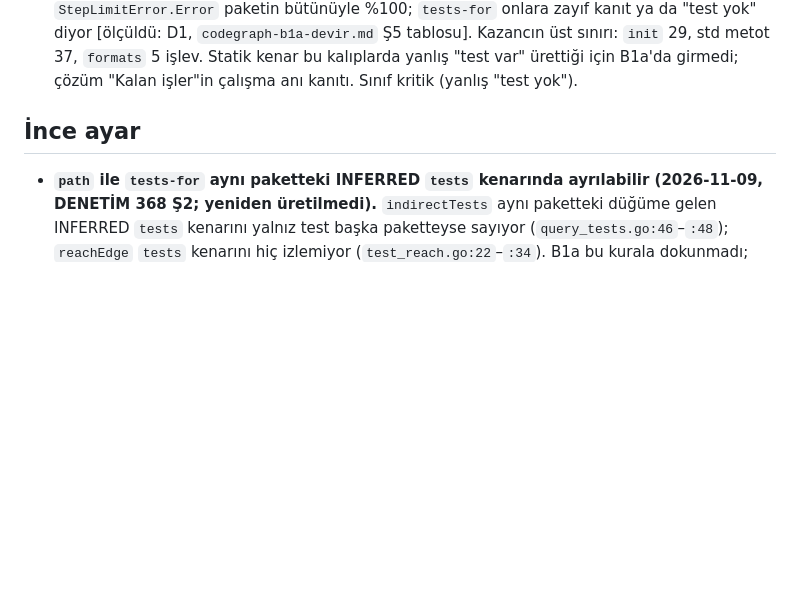
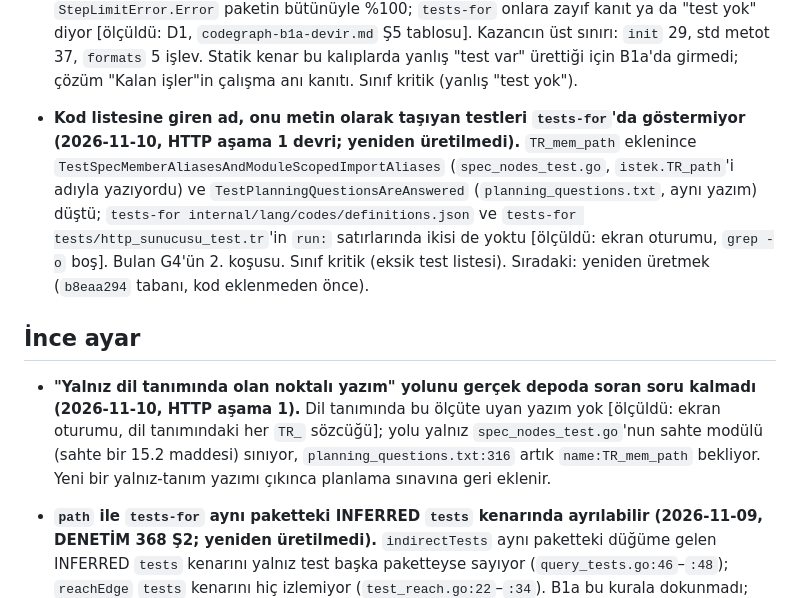
Before and after one commit to sekerahmet/TCB, a Markdown page: tools/codegraph/gaps.md, the part around the change. GitHub-like rendering; blank space fills up the shorter version.

```diff
--- a/tools/codegraph/gaps.md
+++ b/tools/codegraph/gaps.md
@@ -56,9 +56,11 @@ Açık kalanlar, CODEGRAPH'ın denediği ve önerdiği yollarla (tasarım bekliy
 - **Çıkarıcı dosyasının cevabında revizyon testi yok (2026-11-09, D1 A2 Bulgu 1 ve A1 raporu; TCB yeniden üretti).** `tests-for tools/codegraph/graph.go` ve `tests-for tools/codegraph/test_paths.go` varsayılan çıktıda `TestExtractorRevisionFollowsExtractorCode`'u anmıyor; `--all`'da `graph.go` için yalnız dolaylı listede, `test_paths.go` için hiç [ölçüldü: TCB, birleşik ağaç `dd878170`]. Test çıkarıcı dosyalarını adlarıyla değil `reporoot.ReadDir(".")` ve `notExtractor` listesiyle seçiyor (`tools/codegraph/extractor_digest_test.go:24`, `:32`–`:46`). D1 bu yüzden revizyonu artırmadan dört çıkarıcı commit'i attı. Sınıf kritik (yanlış "test yok"); tarama algılayıcısının görmediği dosya kümesi, B1b, H1 (R1'in eki).
 - **Kendi test dosyasından adla listelenen sınır ötesi testler işlevi koşmayabilir (2026-11-09, D1 B1a (c), DENETİM 366 Ş2; yeniden üretilmedi).** `tests-for tokenize.reProps`'un adlı grubu `regex_test.go`'nun testlerini veriyor; tek `-run`'lı kapsamada ölçülen üçü işlevi %0 koşuyor, koşan test (`TestPropertyClassesMatchReference`, %100) yalnız sayı satırında [ölçüldü: D1, `-coverprofile`]. Başlık "they may not run it" diyor (`7f535405`). Statik zincir koşuyu değil erişilebilirliği gösterir; sınır içindeki listelerde de olabilir [hipotez]. Ölçü B1b'de: adlı testlerin kapsama isabeti, düşükse grup yalnız sayıyla. Sınıf kritik (yanlış "test var").
 - **Kayıt (`init`), std arayüz metodu ve `formats` kalıplarında testli işleve "test yok" ya da zayıf kanıt (2026-11-09, D1 B1a Ş5; DENETİM 368 Ş2).** Bu kalıplarda gerçekten koşan işlevler var: `tokenize` paketinin `RegisterModel` ve `RegisterDecoder`'ı tek `-run`'la %100, `StepLimitError.Error` paketin bütünüyle %100; `tests-for` onlara zayıf kanıt ya da "test yok" diyor [ölçüldü: D1, `codegraph-b1a-devir.md` Ş5 tablosu]. Kazancın üst sınırı: `init` 29, std metot 37, `formats` 5 işlev. Statik kenar bu kalıplarda yanlış "test var" ürettiği için B1a'da girmedi; çözüm "Kalan işler"in çalışma anı kanıtı. Sınıf kritik (yanlış "test yok").
+- **Kod listesine giren ad, onu metin olarak taşıyan testleri `tests-for`'da göstermiyor (2026-11-10, HTTP aşama 1 devri; yeniden üretilmedi).** `TR_mem_path` eklenince `TestSpecMemberAliasesAndModuleScopedImportAliases` (`spec_nodes_test.go`, `istek.TR_path`'i adıyla yazıyordu) ve `TestPlanningQuestionsAreAnswered` (`planning_questions.txt`, aynı yazım) düştü; `tests-for internal/lang/codes/definitions.json` ve `tests-for tests/http_sunucusu_test.tr`'in `run:` satırlarında ikisi de yoktu [ölçüldü: ekran oturumu, `grep -o` boş]. Bulan G4'ün 2. koşusu. Sınıf kritik (eksik test listesi). Sıradaki: yeniden üretmek (`b8eaa294` tabanı, kod eklenmeden önce).
 
 ## İnce ayar
 
+- **"Yalnız dil tanımında olan noktalı yazım" yolunu gerçek depoda soran soru kalmadı (2026-11-10, HTTP aşama 1).** Dil tanımında bu ölçüte uyan yazım yok [ölçüldü: ekran oturumu, dil tanımındaki her `TR_` sözcüğü]; yolu yalnız `spec_nodes_test.go`'nun sahte modülü (sahte bir 15.2 maddesi) sınıyor, `planning_questions.txt:316` artık `name:TR_mem_path` bekliyor. Yeni bir yalnız-tanım yazımı çıkınca planlama sınavına geri eklenir.
 - **`path` ile `tests-for` aynı paketteki INFERRED `tests` kenarında ayrılabilir (2026-11-09, DENETİM 368 Ş2; yeniden üretilmedi).** `indirectTests` aynı paketteki düğüme gelen INFERRED `tests` kenarını yalnız test başka paketteyse sayıyor (`query_tests.go:46`–`:48`); `reachEdge` `tests` kenarını hiç izlemiyor (`test_reach.go:22`–`:34`). B1a bu kurala dokunmadı; `argCallable` başka yoldan (sınır ötesi çağrı zinciri) kapandı. Yalnız böyle bir kenarla bağlı bir düğümde `path` yol bulur, `tests-for` bulmaz [hipotez: örnek aranmadı]. Önce örnek aranır; kuralın bilerek olup olmadığı karara bağlanır.
 - **Yeni sınır ötesi yürüyüşün çağıranları sabitlenmemiş (2026-11-09, DENETİM 366 N1).** `codeindex.WalkCallersBeyond`'u bugün yalnız iki yer çağırıyor (`codeindex/beyond.go`, `tools/codegraph/query_beyond.go`); bir çağıranın ona geçmesini hiçbir test yakalamaz (`TestTheListsKeepTheStepLimit` yalnız sarmalayıcıyı denetliyor). Öneri: çağıranları iki dosyaya sabitleyen test.
 - **README'nin sınır ötesi örneği sayı taşıyor (2026-11-09, DENETİM 366 N5).** "198 / 94" graf büyüdükçe kayıyor (birleşik ağaçta 200 / 94 [ölçüldü: TCB]); README boyu testi bunu denetlemez. Ayrıca İngilizce "1 more tests" (366 S3).
```
Also changed, not shown: docs/spec/pending.md (+4 -0 lines), docs/status.md (+7 -2 lines).
